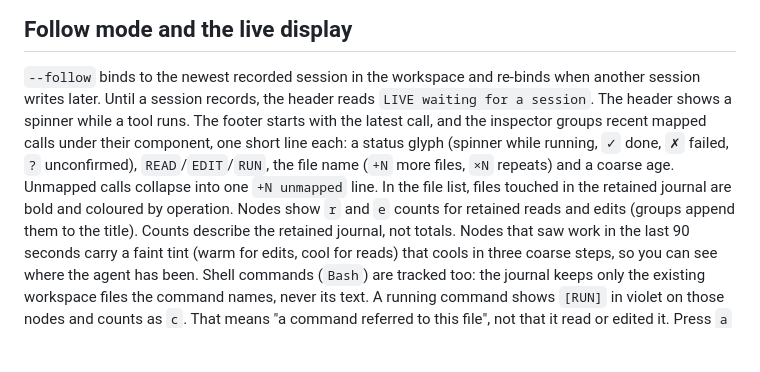
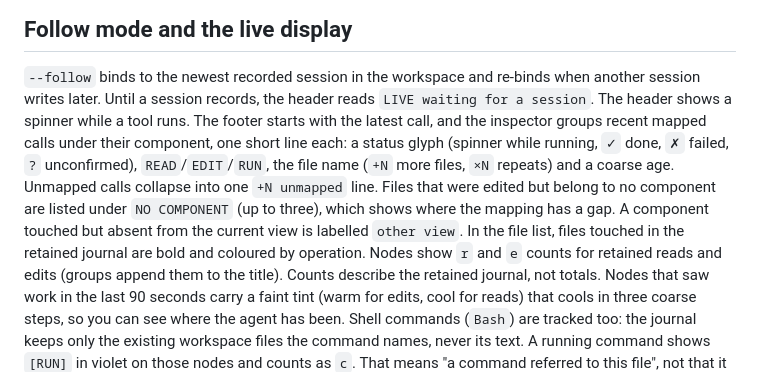
Before and after one commit to dumbbunnyio/pathlight, a Markdown page: docs/native-viewer.md, the part around the change. Rendered like a GitHub page; blank space fills up the shorter version.

Commit message:
Document the no-component and other-view labels
Co-Authored-By: Claude Sonnet 5.5 <noreply@anthropic.com>

```diff
--- a/docs/native-viewer.md
+++ b/docs/native-viewer.md
@@ -104,7 +104,7 @@ tmux capture-pane -e -p -t %PANE | python3 scripts/ansi2png.py out.png
 
 `--follow` binds to the newest recorded session in the workspace and re-binds when another session writes later.
 Until a session records, the header reads `LIVE waiting for a session`.
-The header shows a spinner while a tool runs. The footer starts with the latest call, and the inspector groups recent mapped calls under their component, one short line each: a status glyph (spinner while running, `✓` done, `✗` failed, `?` unconfirmed), `READ`/`EDIT`/`RUN`, the file name (`+N` more files, `×N` repeats) and a coarse age. Unmapped calls collapse into one `+N unmapped` line. In the file list, files touched in the retained journal are bold and coloured by operation.
+The header shows a spinner while a tool runs. The footer starts with the latest call, and the inspector groups recent mapped calls under their component, one short line each: a status glyph (spinner while running, `✓` done, `✗` failed, `?` unconfirmed), `READ`/`EDIT`/`RUN`, the file name (`+N` more files, `×N` repeats) and a coarse age. Unmapped calls collapse into one `+N unmapped` line. Files that were edited but belong to no component are listed under `NO COMPONENT` (up to three), which shows where the mapping has a gap. A component touched but absent from the current view is labelled `other view`. In the file list, files touched in the retained journal are bold and coloured by operation.
 Nodes show `r` and `e` counts for retained reads and edits (groups append them to the title). Counts describe the retained journal, not totals.
 Nodes that saw work in the last 90 seconds carry a faint tint (warm for edits, cool for reads) that cools in three coarse steps, so you can see where the agent has been.
 Shell commands (`Bash`) are tracked too: the journal keeps only the existing workspace files the command names, never its text. A running command shows `[RUN]` in violet on those nodes and counts as `c`. That means "a command referred to this file", not that it read or edited it.
```
